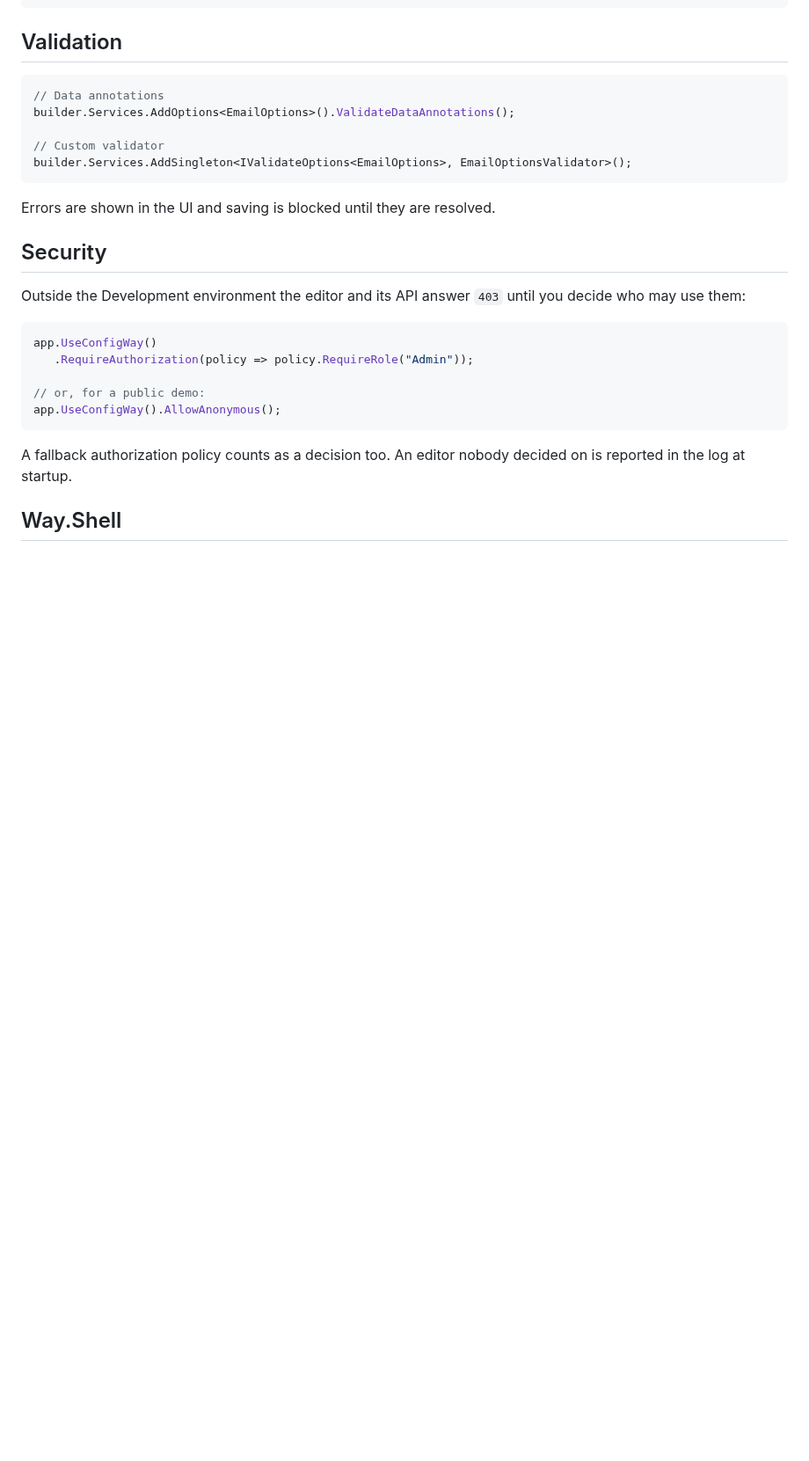
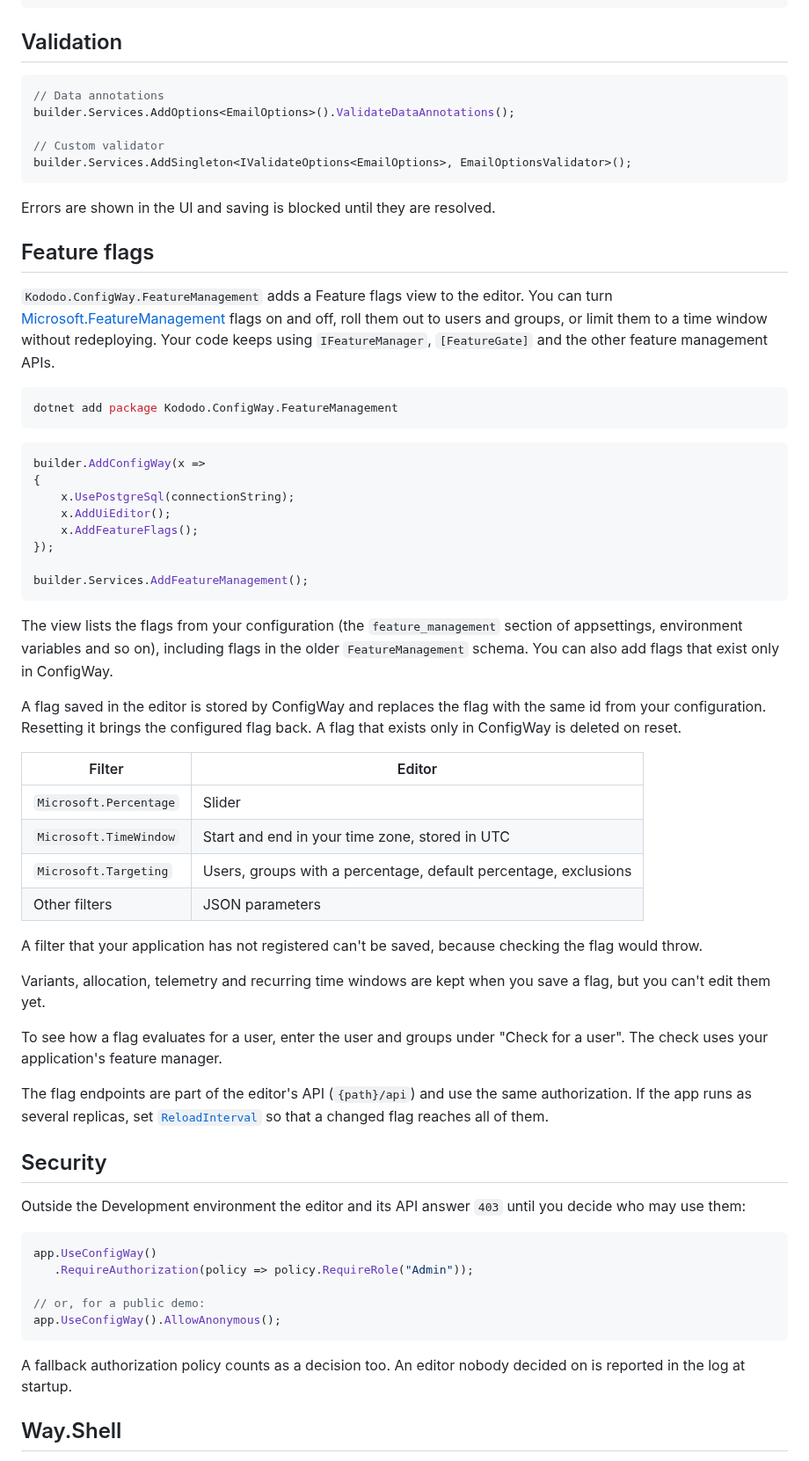
Before and after one commit to kododo-dev/ConfigWay, a Markdown page: README.md, the part around one of its changes. Shown at 88% size. Rendered like a GitHub page; blank space fills up the shorter version.

````diff
--- a/README.md
+++ b/README.md
@@ -194,6 +199,44 @@ builder.Services.AddSingleton<IValidateOptions<EmailOptions>, EmailOptionsValida
 
 Errors are shown in the UI and saving is blocked until they are resolved.
 
+## Feature flags
+
+`Kododo.ConfigWay.FeatureManagement` adds a Feature flags view to the editor. You can turn [Microsoft.FeatureManagement](https://learn.microsoft.com/azure/azure-app-configuration/feature-management-dotnet-reference) flags on and off, roll them out to users and groups, or limit them to a time window without redeploying. Your code keeps using `IFeatureManager`, `[FeatureGate]` and the other feature management APIs.
+
+```bash
+dotnet add package Kododo.ConfigWay.FeatureManagement
+```
+
+```csharp
+builder.AddConfigWay(x =>
+{
+    x.UsePostgreSql(connectionString);
+    x.AddUiEditor();
+    x.AddFeatureFlags();
+});
+
+builder.Services.AddFeatureManagement();
+```
+
+The view lists the flags from your configuration (the `feature_management` section of appsettings, environment variables and so on), including flags in the older `FeatureManagement` schema. You can also add flags that exist only in ConfigWay.
+
+A flag saved in the editor is stored by ConfigWay and replaces the flag with the same id from your configuration. Resetting it brings the configured flag back. A flag that exists only in ConfigWay is deleted on reset.
+
+| Filter | Editor |
+|---|---|
+| `Microsoft.Percentage` | Slider |
+| `Microsoft.TimeWindow` | Start and end in your time zone, stored in UTC |
+| `Microsoft.Targeting` | Users, groups with a percentage, default percentage, exclusions |
+| Other filters | JSON parameters |
+
+A filter that your application has not registered can't be saved, because checking the flag would throw.
+
+Variants, allocation, telemetry and recurring time windows are kept when you save a flag, but you can't edit them yet.
+
+To see how a flag evaluates for a user, enter the user and groups under "Check for a user". The check uses your application's feature manager.
+
+The flag endpoints are part of the editor's API (`{path}/api`) and use the same authorization. If the app runs as several replicas, set [`ReloadInterval`](#several-replicas) so that a changed flag reaches all of them.
+
 ## Security
 
 Outside the Development environment the editor and its API answer `403` until you decide who may use them:
````
Also changed, not shown: other parts of README.md (+6 -1 lines), docs/feature-flags.md (added, +246 -0 lines), docs/screenshots/01-overview.png, docs/screenshots/02-fields.png, docs/screenshots/03-array-editor.png, docs/screenshots/04-feature-flags.png (added), docs/screenshots/05-flag-editor.png (added).
